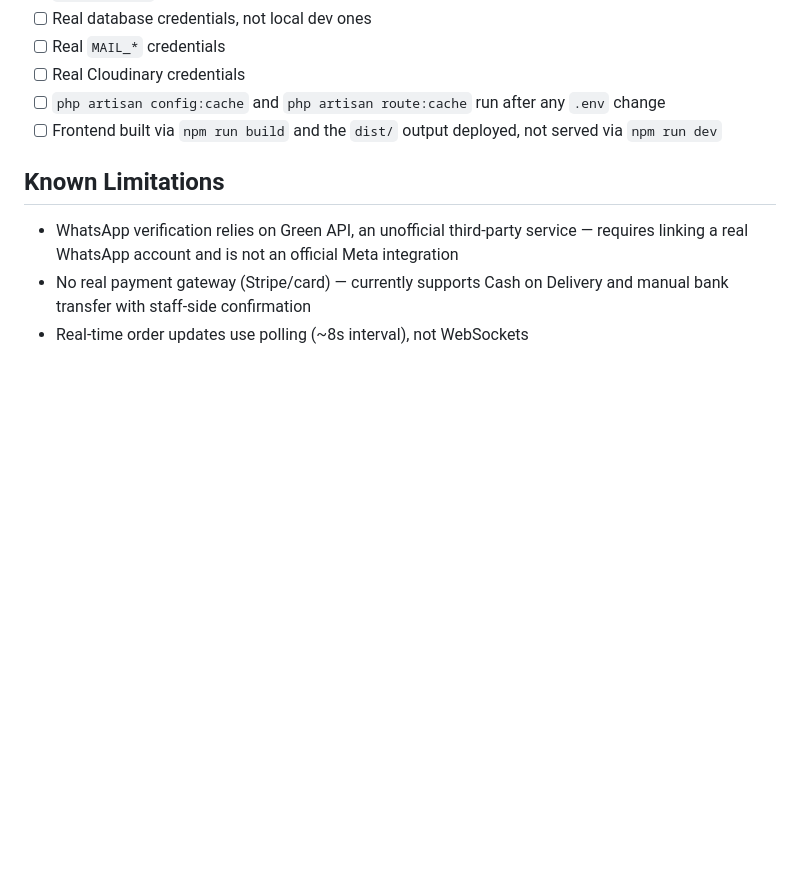
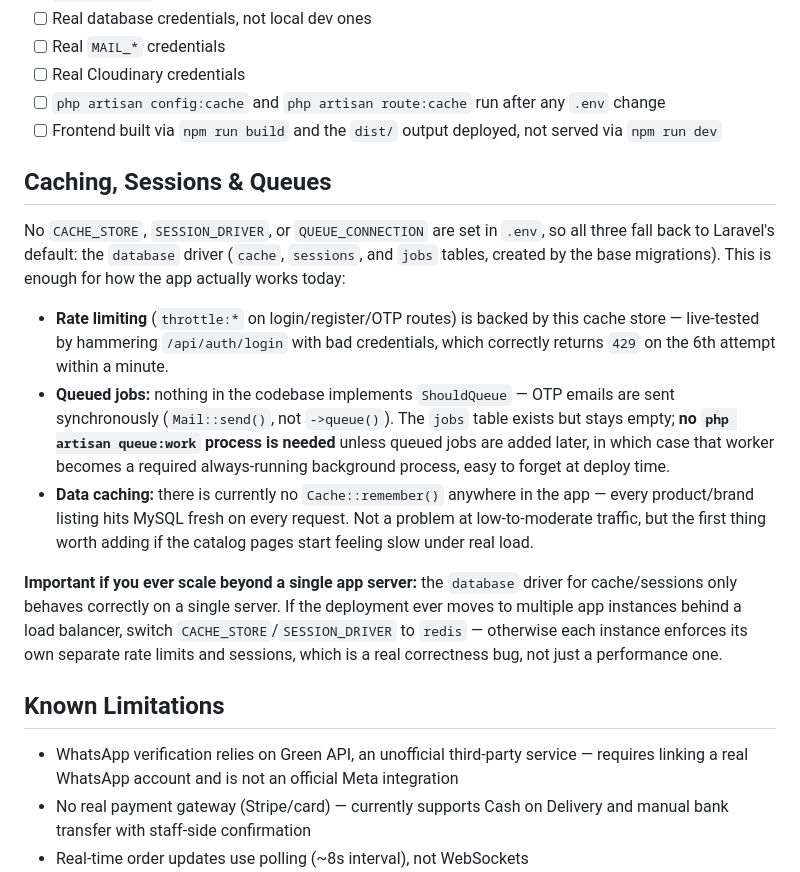
Before and after one commit to sathushiya/CloudCleanStore, a Markdown page: README.md, the part around the change. Rendered like a GitHub page; blank space fills up the shorter version.

Commit message:
docs(readme): document the caching/session/queue defaults and when they stop being enough
CACHE_STORE, SESSION_DRIVER and QUEUE_CONNECTION are all unset in .env,
so they silently fall back to Laravel's "database" default -- nowhere
was that documented, so it looked unconfigured rather than a
deliberate (and currently correct) choice.

Verified what's actually true before writing it down, rather than
describing it from the config alone:
- Rate limiting on login/register/OTP routes is backed by this cache
  store and works -- confirmed live by hammering /api/auth/login with
  bad credentials 6 times and getting 429 on the 6th.
- Nothing in the app implements ShouldQueue and Mail is sent
  synchronously, so the empty `jobs` table is expected, not a stuck
  queue -- no `queue:work` process needs to be running today.
- There's no Cache::remember() anywhere in app/ -- product/brand
  listings hit MySQL on every request. Fine at current traffic, first
  thing worth adding if the catalog pages start feeling slow.

Also flagged the one real constraint this creates: the database
cache/session driver only works correctly on a single app server --
scaling to multiple instances behind a load balancer needs Redis
instead, or rate limits and sessions silently go per-instance.

HOW TO CHECK MANUALLY:
Open README.md -> "Caching, Sessions & Queues" section (just above
"Known Limitations"). To re-verify the rate-limit claim yourself: POST
bad credentials to /api/auth/login 6 times in a row within a minute,
the 6th should come back 429 instead of 401.

```diff
--- a/README.md
+++ b/README.md
@@ -98,6 +98,16 @@ Before deploying, in your production `.env`:
 - [ ] `php artisan config:cache` and `php artisan route:cache` run after any `.env` change
 - [ ] Frontend built via `npm run build` and the `dist/` output deployed, not served via `npm run dev`
 
+## Caching, Sessions & Queues
+
+No `CACHE_STORE`, `SESSION_DRIVER`, or `QUEUE_CONNECTION` are set in `.env`, so all three fall back to Laravel's default: the `database` driver (`cache`, `sessions`, and `jobs` tables, created by the base migrations). This is enough for how the app actually works today:
+
+- **Rate limiting** (`throttle:*` on login/register/OTP routes) is backed by this cache store — live-tested by hammering `/api/auth/login` with bad credentials, which correctly returns `429` on the 6th attempt within a minute.
+- **Queued jobs:** nothing in the codebase implements `ShouldQueue` — OTP emails are sent synchronously (`Mail::send()`, not `->queue()`). The `jobs` table exists but stays empty; **no `php artisan queue:work` process is needed** unless queued jobs are added later, in which case that worker becomes a required always-running background process, easy to forget at deploy time.
+- **Data caching:** there is currently no `Cache::remember()` anywhere in the app — every product/brand listing hits MySQL fresh on every request. Not a problem at low-to-moderate traffic, but the first thing worth adding if the catalog pages start feeling slow under real load.
+
+**Important if you ever scale beyond a single app server:** the `database` driver for cache/sessions only behaves correctly on a single server. If the deployment ever moves to multiple app instances behind a load balancer, switch `CACHE_STORE`/`SESSION_DRIVER` to `redis` — otherwise each instance enforces its own separate rate limits and sessions, which is a real correctness bug, not just a performance one.
+
 ## Known Limitations
 
 - WhatsApp verification relies on Green API, an unofficial third-party service — requires linking a real WhatsApp account and is not an official Meta integration
```
